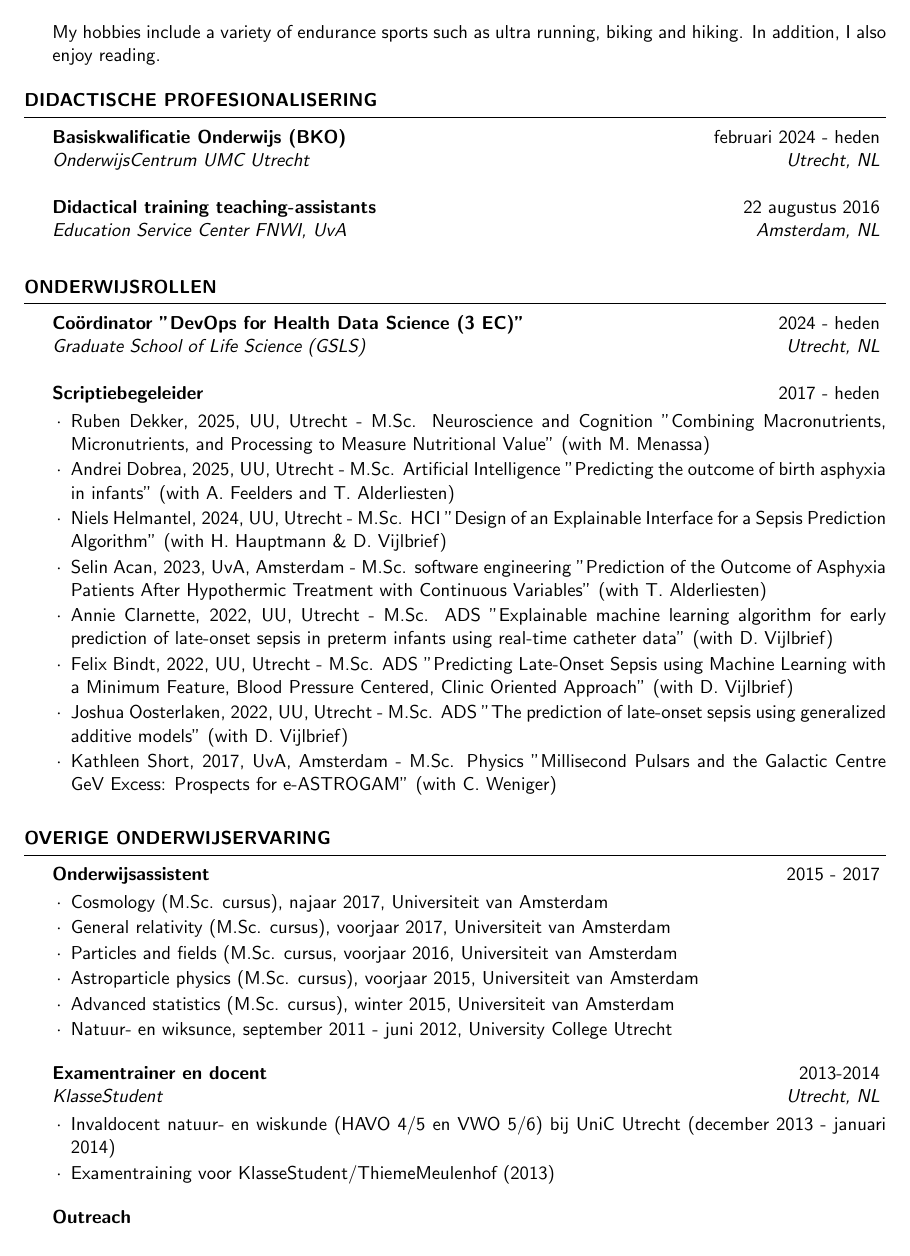
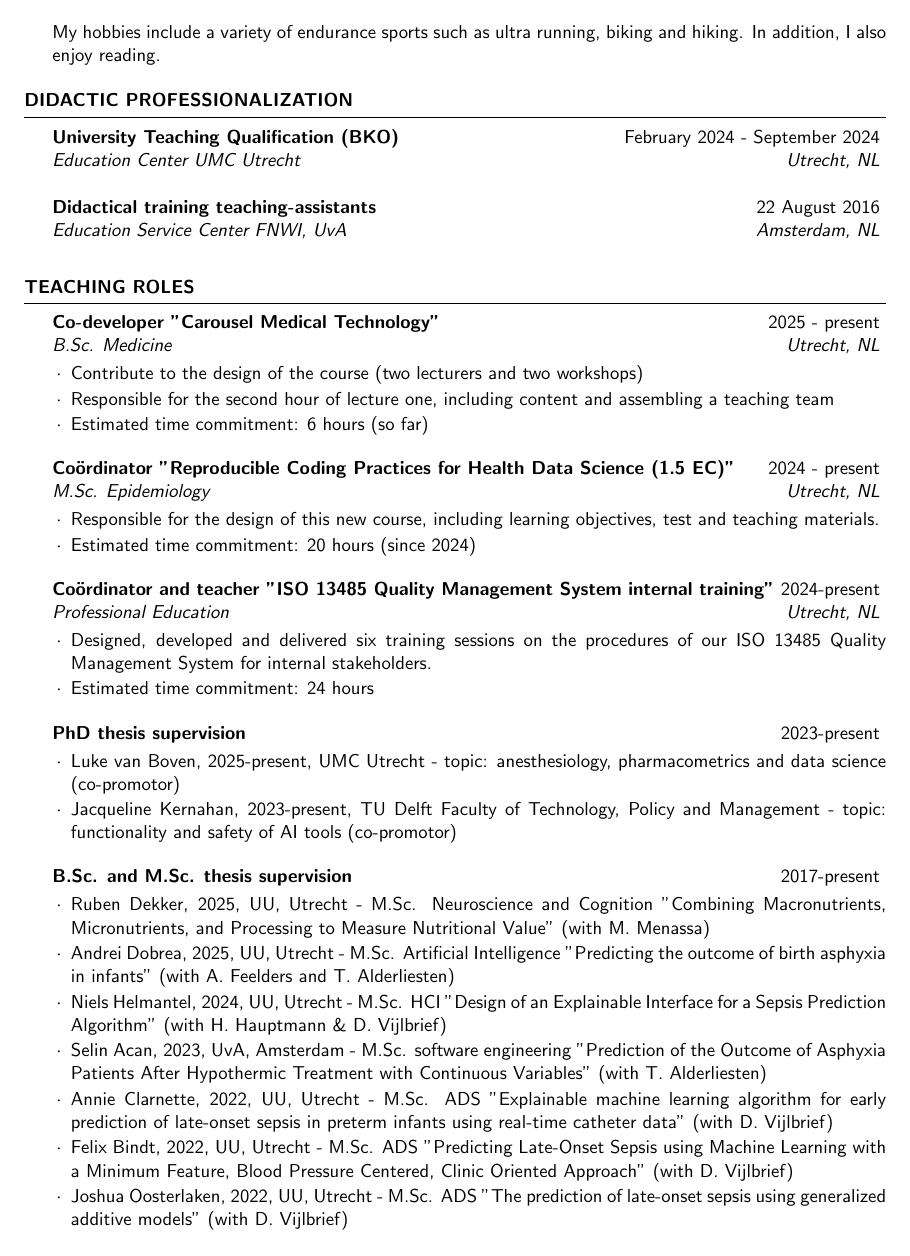
Before and after one commit to richardbartels/resume, a LaTeX CV (cv.tex, which reads education.tex, thesis_students_phd.tex): page 2 of 3. Compiled offline with pdfLaTeX.

Commit message:
Update education cv

```diff
--- a/education.tex
+++ b/education.tex
@@ -1,38 +1,62 @@
 %----------------------------------------------------------------------------------------
-%	Onderwijs
+%	Education
 %----------------------------------------------------------------------------------------
 % \hfil{\Large{\bf Appendix - Onderwijs}}\hfil\\
 %------------------------------------------------
-\begin{rSection}{Didactische profesionalisering}
-\begin{rSubsection}{Basiskwalificatie Onderwijs (BKO)}{februari 2024 - heden}{OnderwijsCentrum UMC Utrecht}{Utrecht, NL}
+\begin{rSection}{Didactic Professionalization}
+% \begin{rSubsection}{Supervising PhD candidates at the GSLS}{February 2026 - April 2026}{PhD Course Centre, Graduate School of Life Sciences}{Utrecht, NL}
+%   \vspace{-1.5em}
+% \end{rSubsection}
+
+\begin{rSubsection}{University Teaching Qualification (BKO)}{February 2024 - September 2024}{Education Center UMC Utrecht}{Utrecht, NL}
   \vspace{-1.5em}
 \end{rSubsection}
-\begin{rSubsection}{Didactical training teaching-assistants}{22 augustus 2016}{Education Service Center FNWI, UvA}{Amsterdam, NL}
+
+\begin{rSubsection}{Didactical training teaching-assistants}{22 August 2016}{Education Service Center FNWI, UvA}{Amsterdam, NL}
   \vspace{-1.5em}
 \end{rSubsection}
 \end{rSection}
 
 %------------------------------------------------
-\begin{rSection}{Onderwijsrollen}
-\begin{rSubsection}{Co\"{o}rdinator "DevOps for Health Data Science (3 EC)"}{2024 - heden}{Graduate School of Life Science (GSLS)}{Utrecht, NL}
+\begin{rSection}{Teaching Roles}
+\begin{rSubsection}{Co-developer "Carousel Medical Technology"}{2025 - present}{B.Sc. Medicine}{Utrecht, NL}
   \vspace{-1.5em}
+  \item Contribute to the design of the course (two lecturers and two workshops)
+  \item Responsible for the second hour of lecture one, including content and assembling a teaching team
+  \item Estimated time commitment: 6 hours (so far)
 \end{rSubsection}
 
-\begin{rSubsection}{Scriptiebegeleider}{2017 - heden}{}{}
+\begin{rSubsection}{Co\"{o}rdinator "Reproducible Coding Practices for Health Data Science (1.5 EC)"}{2024 - present}{M.Sc. Epidemiology}{Utrecht, NL}
+  \vspace{-1.5em}
+  \item Responsible for the design of this new course, including learning objectives, test and teaching materials.
+  \item Estimated time commitment: 20 hours (since 2024)
+\end{rSubsection}
+
+\begin{rSubsection}{Co\"{o}rdinator and teacher "ISO 13485 Quality Management System internal training"}{2024-present}{Professional Education}{Utrecht, NL}
+ \vspace{-1.5em}
+	\item Designed, developed and delivered six training sessions on the procedures of our ISO 13485 Quality Management System for internal stakeholders.
+  \item Estimated time commitment: 24 hours
+\end{rSubsection}
+
+% \begin{rSubsection}{Co\"{o}rdinator "Reproducible Coding Practices for Health Data Science (1.5 EC)"}{2025 - present}{M.Sc. Epidemiology}{Utrecht, NL}
+%   \vspace{-1.5em}
+% \end{rSubsection}
+
+\begin{rSubsection}{PhD thesis supervision}{2023-present}{}{}
    \vspace{-1.5em}
-    \input{thesis_students}
+    \input{thesis_students_phd}
+\end{rSubsection}
+
+\begin{rSubsection}{B.Sc. and M.Sc. thesis supervision}{2017-present}{}{}
+   \vspace{-1.5em}
+    \input{thesis_students_bsc_msc}
 \end{rSubsection}
 
 \end{rSection}
 
 %------------------------------------------------
-\begin{rSection}{Overige Onderwijservaring}
-
-\begin{rSubsection}{Onderwijsassistent}{2015 - 2017}{}{}
+% Other
+%------------------------------------------------
+\begin{rSection}{Other Teaching Experience}
+\begin{rSubsection}{Teaching Assistant}{2015-2017}{}{}
  \vspace{-1.5em}
-	\item Cosmology (M.Sc. cursus), najaar 2017, Universiteit van Amsterdam
-	\item General relativity (M.Sc. cursus), voorjaar 2017, Universiteit van Amsterdam
-	\item Particles and fields (M.Sc. cursus, voorjaar 2016, Universiteit van Amsterdam
-	\item Astroparticle physics (M.Sc. cursus), voorjaar 2015, Universiteit van Amsterdam
-	\item Advanced statistics (M.Sc. cursus), winter 2015, Universiteit van Amsterdam
-  \item Natuur- en wiksunce, september 2011 - juni 2012, University College Utrecht
@@ -40,10 +70,9 @@
 
 \begin{rSubsection}{Examentrainer en docent}{2013-2014}{KlasseStudent}{Utrecht, NL}
   \vspace{-1.5em}
-  \item Invaldocent natuur- en wiskunde (HAVO 4/5 en VWO 5/6) bij UniC Utrecht (december 2013 - januari 2014)
-  \item Examentraining voor KlasseStudent/ThiemeMeulenhof (2013)
+  \item Substitute teacher physics and mathematcs (HAVO 4/5 and VWO 5/6) at UniC Utrecht (december 2013 - januari 2014)
+  \item Exam training for KlasseStudent/ThiemeMeulenhof (2013)
 \end{rSubsection}
 
 \begin{rSubsection}{Outreach}{}{}{}
   \vspace{-1.5em}
-      \item Lezing - "Wat is donkere materie? De grote onopgeloste puzzel in de moderne (astro)fysica" - Volkssterrenwacht Orion,  Bovenkarspel (9 januari 2019)
--- /dev/null
+++ b/thesis_students_phd.tex
@@ -0,0 +1,4 @@
+%\begin{itemize}
+\item Luke van Boven, 2025-present, UMC Utrecht - topic: anesthesiology, pharmacometrics and data science (co-promotor)
+\item Jacqueline Kernahan, 2023-present, TU Delft Faculty of Technology, Policy and Management - topic: functionality and safety of AI tools (co-promotor)
+%\end{itemize}
```
Also changed, not shown: thesis_students_bsc_msc.tex (renamed from thesis_students.tex), education.tex (11 more changed lines).
